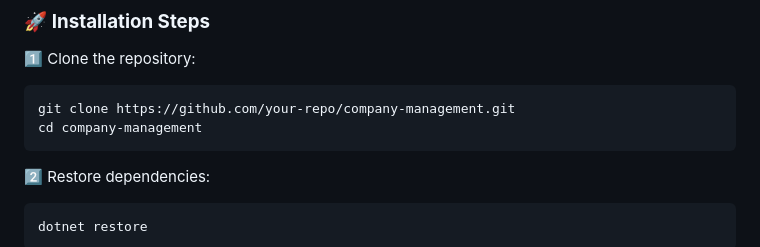
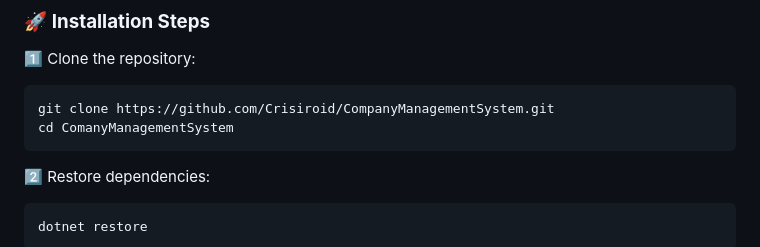
Before and after one commit to Crisiroid/CompanyManagementSystem, a Markdown page: README.md, the part around the change. Rendered like a GitHub page.

````diff
--- a/README.md
+++ b/README.md
@@ -100,8 +100,8 @@ erDiagram
 ### 🚀 **Installation Steps**
 1️⃣ Clone the repository:
    ```sh
-   git clone https://github.com/your-repo/company-management.git
-   cd company-management
+   git clone https://github.com/Crisiroid/CompanyManagementSystem.git
+   cd ComanyManagementSystem
    ```
 
 2️⃣ Restore dependencies:
````
